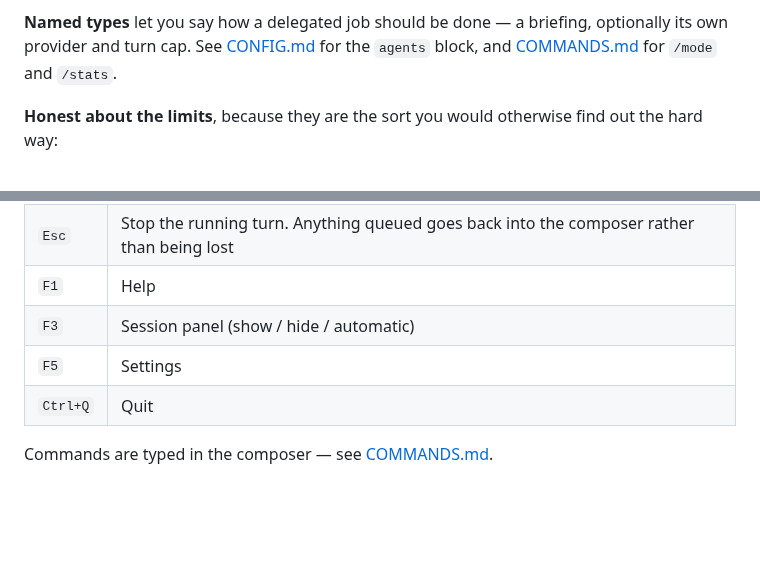
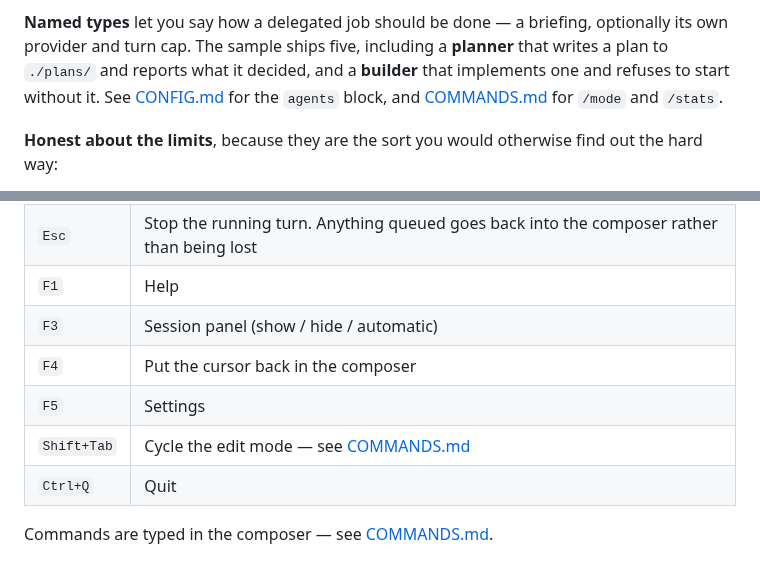
Before and after one commit to nickprotop/cxagent, a Markdown page: README.md, 2 parts joined by grey strips. GitHub-like rendering; blank space fills up the shorter version.

Commit message:
Document F4, Shift+Tab and the planner/builder pair in the README
The key table listed F1, F3 and F5 and stopped there, so the two keys added
this cycle were reachable only by pressing them. Shift+Tab in particular is
advertised on the mode line and was documented nowhere.

The named-types paragraph now says what the sample actually ships. A planner
that writes a plan and a builder that refuses to start without one is the part
a reader would otherwise have to discover by opening config.sample.json.

```diff
--- a/README.md
+++ b/README.md
@@ -138,8 +138,10 @@ granting anything new, and it cannot widen past your trust decision: on a folder
 what anyone means by "accept edits".
 
 **Named types** let you say how a delegated job should be done — a briefing, optionally its own
-provider and turn cap. See [CONFIG.md](CONFIG.md) for the `agents` block, and
-[COMMANDS.md](COMMANDS.md) for `/mode` and `/stats`.
+provider and turn cap. The sample ships five, including a **planner** that writes a plan to `./plans/`
+and reports what it decided, and a **builder** that implements one and refuses to start without it.
+See [CONFIG.md](CONFIG.md) for the `agents` block, and [COMMANDS.md](COMMANDS.md) for `/mode` and
+`/stats`.
 
 **Honest about the limits**, because they are the sort you would otherwise find out the hard way:
 
@@ -227,7 +229,9 @@ absence means.
 | `Esc` | Stop the running turn. Anything queued goes back into the composer rather than being lost |
 | `F1` | Help |
 | `F3` | Session panel (show / hide / automatic) |
+| `F4` | Put the cursor back in the composer |
 | `F5` | Settings |
+| `Shift+Tab` | Cycle the edit mode — see [COMMANDS.md](COMMANDS.md) |
 | `Ctrl+Q` | Quit |
 
 Commands are typed in the composer — see [COMMANDS.md](COMMANDS.md).
```
